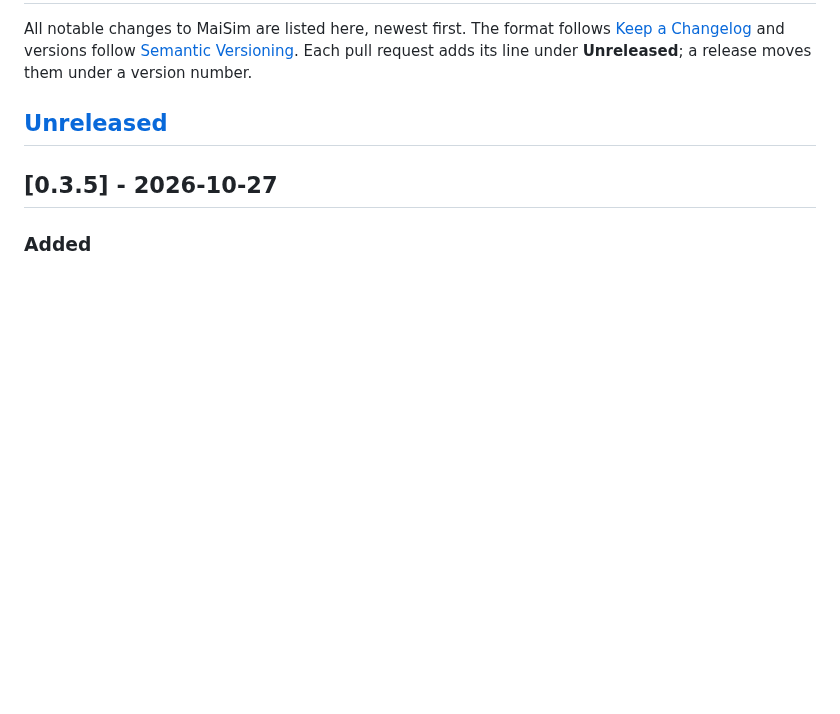
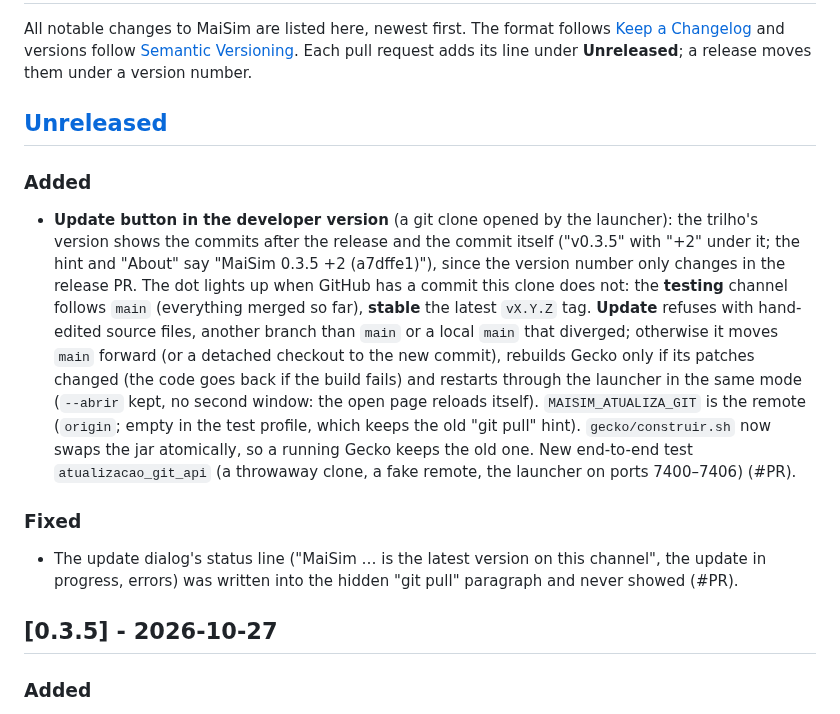
Before and after one commit to marcelopedroso/maisim, a Markdown page: CHANGELOG.md, the part around the change. Rendered like a GitHub page; blank space fills up the shorter version.

Commit message:
CHANGELOG: developer version update button

```diff
--- a/CHANGELOG.md
+++ b/CHANGELOG.md
@@ -5,6 +5,12 @@ All notable changes to MaiSim are listed here, newest first. The format follows
 Each pull request adds its line under **Unreleased**; a release moves them under a version number.
 
 ## [Unreleased]
+
+### Added
+- **Update button in the developer version** (a git clone opened by the launcher): the trilho's version shows the commits after the release and the commit itself ("v0.3.5" with "+2" under it; the hint and "About" say "MaiSim 0.3.5 +2 (a7dffe1)"), since the version number only changes in the release PR. The dot lights up when GitHub has a commit this clone does not: the **testing** channel follows `main` (everything merged so far), **stable** the latest `vX.Y.Z` tag. **Update** refuses with hand-edited source files, another branch than `main` or a local `main` that diverged; otherwise it moves `main` forward (or a detached checkout to the new commit), rebuilds Gecko only if its patches changed (the code goes back if the build fails) and restarts through the launcher in the same mode (`--abrir` kept, no second window: the open page reloads itself). `MAISIM_ATUALIZA_GIT` is the remote (`origin`; empty in the test profile, which keeps the old "git pull" hint). `gecko/construir.sh` now swaps the jar atomically, so a running Gecko keeps the old one. New end-to-end test `atualizacao_git_api` (a throwaway clone, a fake remote, the launcher on ports 7400–7406) (#PR).
+
+### Fixed
+- The update dialog's status line ("MaiSim … is the latest version on this channel", the update in progress, errors) was written into the hidden "git pull" paragraph and never showed (#PR).
 
 ## [0.3.5] - 2026-10-27
 
```
